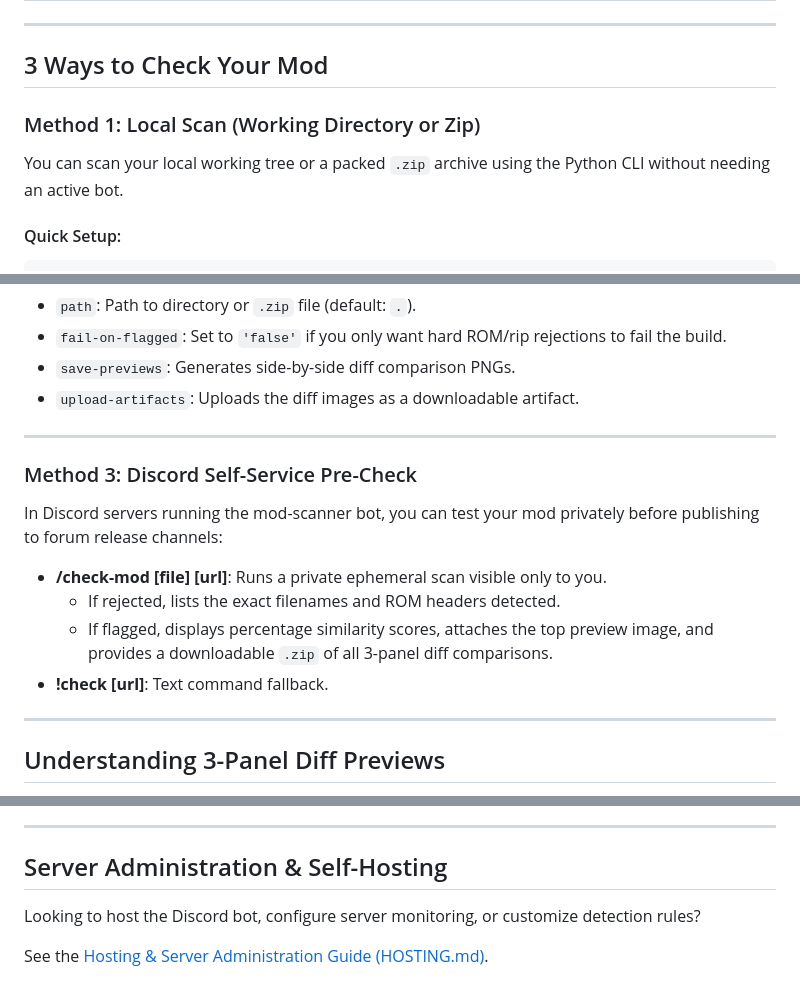
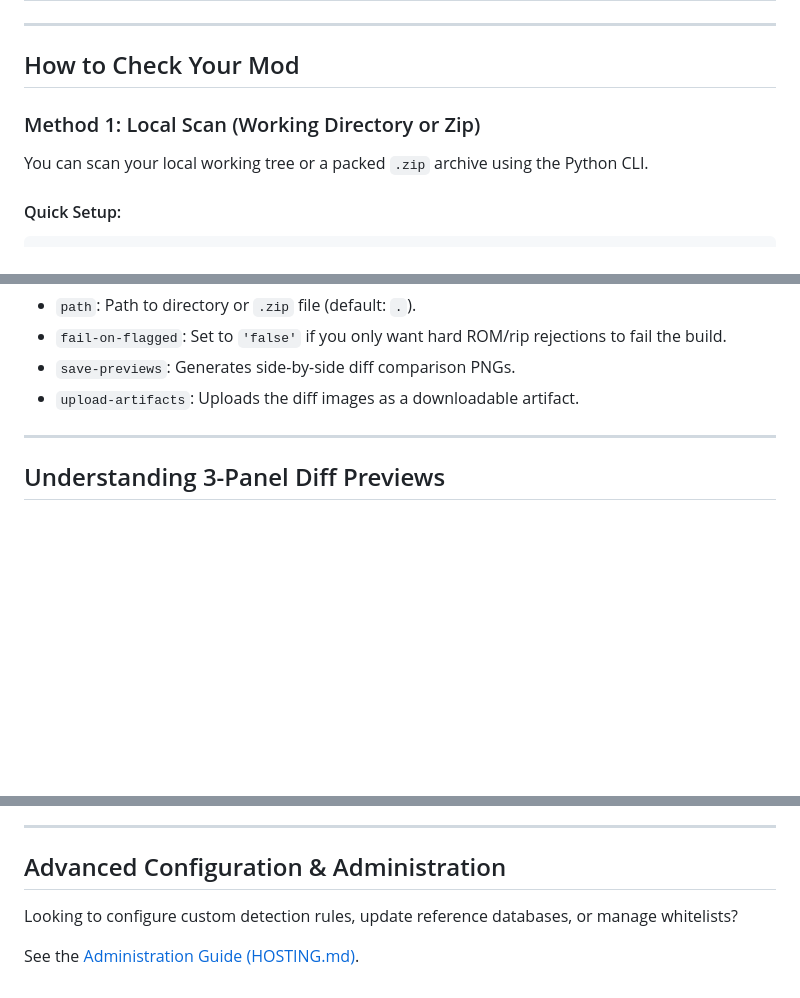
Before and after one commit to 1Jamie/mod-scanner, a Markdown page: README.md, 3 parts joined by grey strips. Rendered like a GitHub page; blank space fills up the shorter version.

````diff
--- a/README.md
+++ b/README.md
@@ -18,11 +18,11 @@ Mod authors should verify their mod files before uploading to release channels t
 
 ---
 
-## 3 Ways to Check Your Mod
+## How to Check Your Mod
 
 ### Method 1: Local Scan (Working Directory or Zip)
 
-You can scan your local working tree or a packed `.zip` archive using the Python CLI without needing an active bot.
+You can scan your local working tree or a packed `.zip` archive using the Python CLI.
 
 #### Quick Setup:
 ```bash
@@ -94,17 +94,6 @@ jobs:
 
 ---
 
-### Method 3: Discord Self-Service Pre-Check
-
-In Discord servers running the mod-scanner bot, you can test your mod privately before publishing to forum release channels:
-
-- **/check-mod [file] [url]**: Runs a private ephemeral scan visible only to you.
-  - If rejected, lists the exact filenames and ROM headers detected.
-  - If flagged, displays percentage similarity scores, attaches the top preview image, and provides a downloadable `.zip` of all 3-panel diff comparisons.
-- **!check [url]**: Text command fallback.
-
----
-
 ## Understanding 3-Panel Diff Previews
 
 When an asset has a close silhouette or palette similarity to an official sprite, `mod-scanner` generates a 3-panel visual diff:
@@ -122,8 +111,8 @@ When an asset has a close silhouette or palette similarity to an official sprite
 
 ---
 
-## Server Administration & Self-Hosting
+## Advanced Configuration & Administration
 
-Looking to host the Discord bot, configure server monitoring, or customize detection rules?
+Looking to configure custom detection rules, update reference databases, or manage whitelists?
 
-See the [Hosting & Server Administration Guide (HOSTING.md)](HOSTING.md).
+See the [Administration Guide (HOSTING.md)](HOSTING.md).
````
